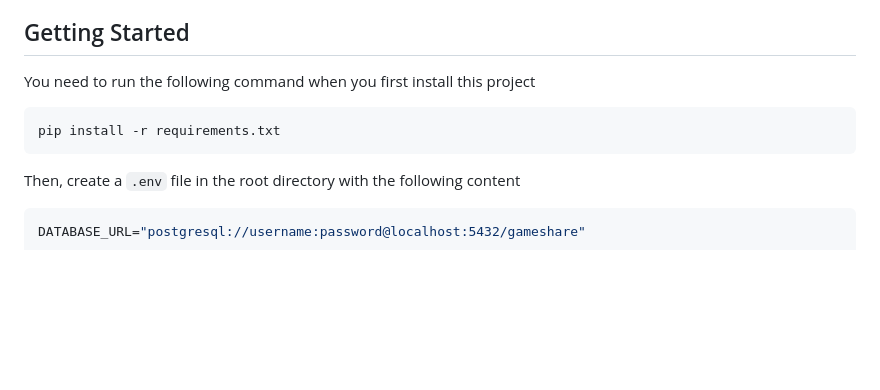
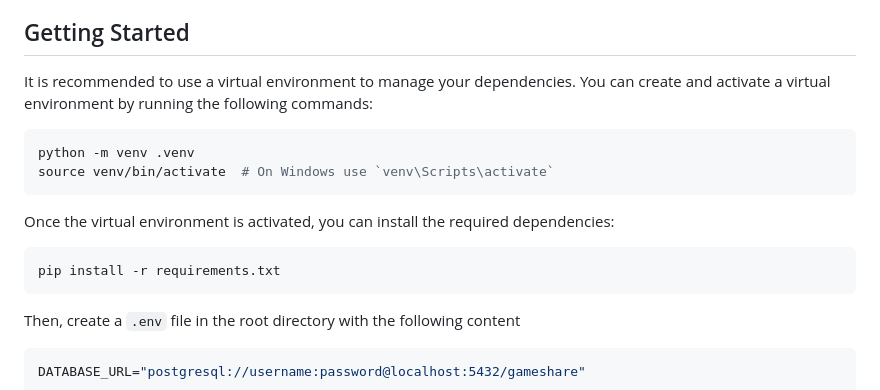
Before and after one commit to ApplicationProgramingTeamwork/gameshare, a Markdown page: README.md, the part around one of its changes. Drawn GitHub-style; blank space fills up the shorter version.

Commit message:
Add virtual environment setup instructions to README.md

````diff
--- a/README.md
+++ b/README.md
@@ -8,10 +8,17 @@ Please note that the application doesn’t allow a gamer to have more than three
 Any gamer trying to borrow a fourth game simultaneously should be clearly informed that they must return at least one of the old games before the system allows them to borrow a new one. The application must also keep a record of data creation dates and times, as well as the dates and times of the last modifications.
 
 ## Getting Started
-You need to run the following command when you first install this project
+It is recommended to use a virtual environment to manage your dependencies. You can create and activate a virtual environment by running the following commands:
+```shell
+python -m venv .venv
+source venv/bin/activate  # On Windows use `venv\Scripts\activate`
+```
+
+Once the virtual environment is activated, you can install the required dependencies:
 ```shell
 pip install -r requirements.txt
 ```
+
 Then, create a `.env` file in the root directory with the following content
 ```shell
 DATABASE_URL="postgresql://username:password@localhost:5432/gameshare"
````
Also changed, not shown: other parts of README.md (+17 -2 lines).
